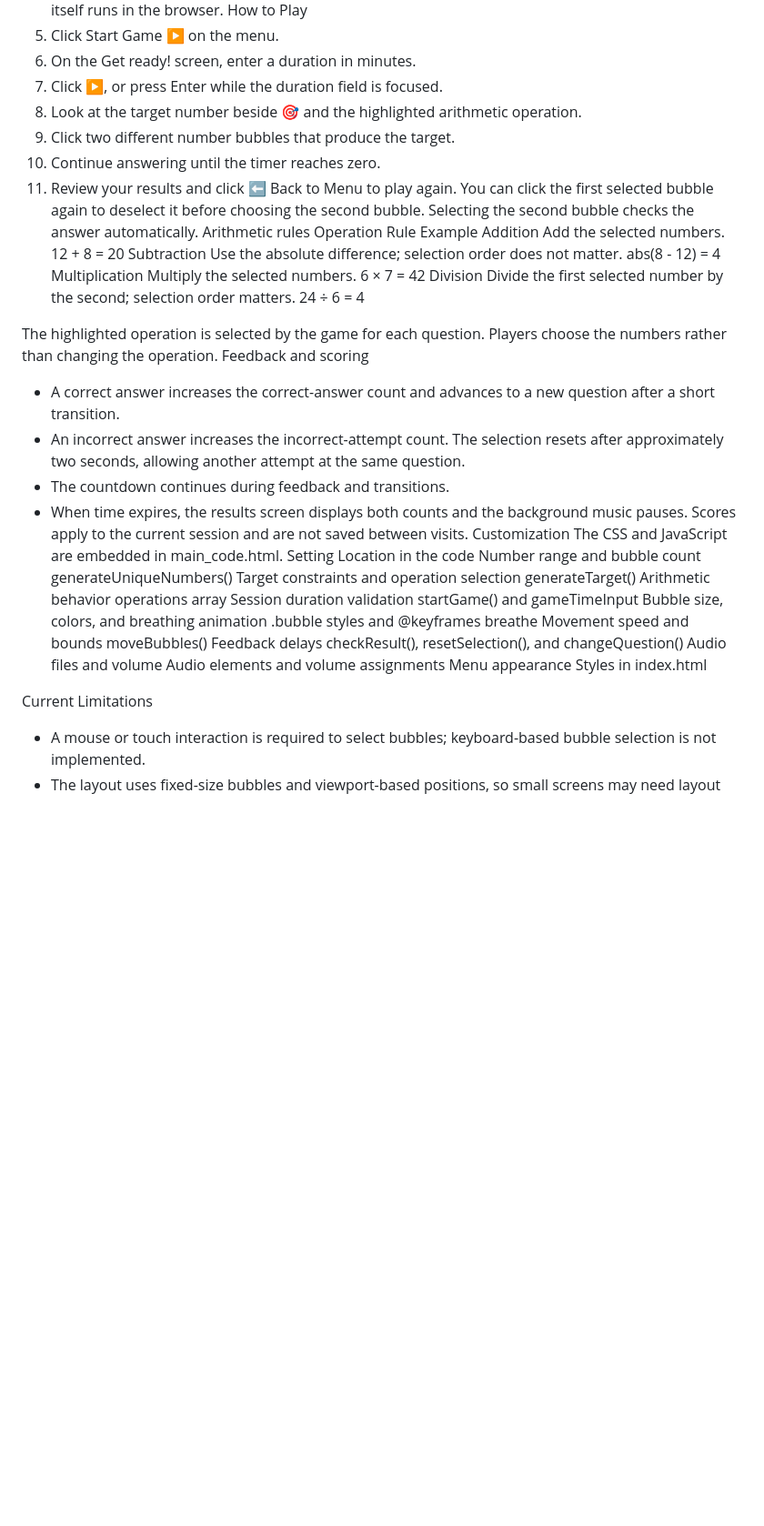
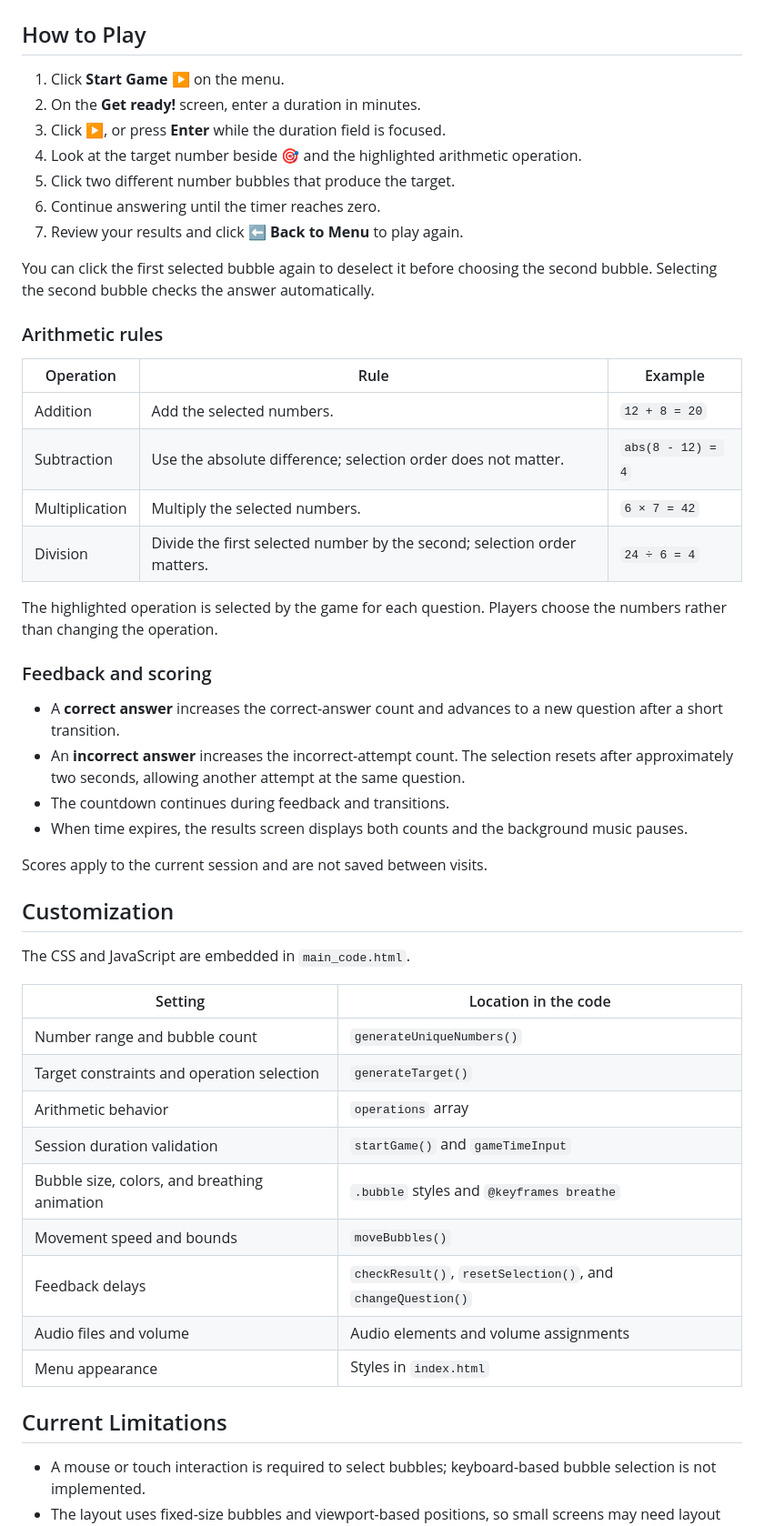
Before and after one commit to Alfredokw/assignment1, a Markdown page: README.md, the part around one of its changes. Shown at 91% size. GitHub-like rendering; blank space fills up the shorter version.

```diff
--- a/README.md
+++ b/README.md
@@ -49,43 +72,55 @@ Then open http://localhost:8000/index.html.
 Python is only used here to serve the static files; the game itself runs in the browser.
-How to Play
-1. Click Start Game ▶ on the menu.
-2. On the Get ready! screen, enter a duration in minutes.
-3. Click ▶, or press Enter while the duration field is focused.
+
+## How to Play
+
+1. Click **Start Game ▶** on the menu.
+2. On the **Get ready!** screen, enter a duration in minutes.
+3. Click **▶**, or press **Enter** while the duration field is focused.
 4. Look at the target number beside 🎯 and the highlighted arithmetic operation.
 5. Click two different number bubbles that produce the target.
 6. Continue answering until the timer reaches zero.
-7. Review your results and click ⬅ Back to Menu to play again.
+7. Review your results and click **⬅ Back to Menu** to play again.
+
 You can click the first selected bubble again to deselect it before choosing the second bubble. Selecting the second bubble checks the answer automatically.
-Arithmetic rules
-Operation	Rule	Example
-Addition	Add the selected numbers.	12 + 8 = 20
-Subtraction	Use the absolute difference; selection order does not matter.	abs(8 - 12) = 4
-Multiplication	Multiply the selected numbers.	6 × 7 = 42
-Division	Divide the first selected number by the second; selection order matters.	24 ÷ 6 = 4
 
+### Arithmetic rules
+
+| Operation | Rule | Example |
+| --- | --- | --- |
+| Addition | Add the selected numbers. | `12 + 8 = 20` |
+| Subtraction | Use the absolute difference; selection order does not matter. | `abs(8 - 12) = 4` |
+| Multiplication | Multiply the selected numbers. | `6 × 7 = 42` |
+| Division | Divide the first selected number by the second; selection order matters. | `24 ÷ 6 = 4` |
 
 The highlighted operation is selected by the game for each question. Players choose the numbers rather than changing the operation.
-Feedback and scoring
-- A correct answer increases the correct-answer count and advances to a new question after a short transition.
-- An incorrect answer increases the incorrect-attempt count. The selection resets after approximately two seconds, allowing another attempt at the same question.
+
+### Feedback and scoring
+
+- A **correct answer** increases the correct-answer count and advances to a new question after a short transition.
+- An **incorrect answer** increases the incorrect-attempt count. The selection resets after approximately two seconds, allowing another attempt at the same question.
 - The countdown continues during feedback and transitions.
 - When time expires, the results screen displays both counts and the background music pauses.
+
 Scores apply to the current session and are not saved between visits.
-Customization
-The CSS and JavaScript are embedded in main_code.html.
-Setting	Location in the code
-Number range and bubble count	generateUniqueNumbers()
-Target constraints and operation selection	generateTarget()
-Arithmetic behavior	operations array
-Session duration validation	startGame() and gameTimeInput
-Bubble size, colors, and breathing animation	.bubble styles and @keyframes breathe
-Movement speed and bounds	moveBubbles()
-Feedback delays	checkResult(), resetSelection(), and changeQuestion()
-Audio files and volume	Audio elements and volume assignments
-Menu appearance	Styles in index.html
 
+## Customization
 
-Current Limitations
+The CSS and JavaScript are embedded in `main_code.html`.
+
+| Setting | Location in the code |
+| --- | --- |
+| Number range and bubble count | `generateUniqueNumbers()` |
+| Target constraints and operation selection | `generateTarget()` |
+| Arithmetic behavior | `operations` array |
+| Session duration validation | `startGame()` and `gameTimeInput` |
+| Bubble size, colors, and breathing animation | `.bubble` styles and `@keyframes breathe` |
+| Movement speed and bounds | `moveBubbles()` |
+| Feedback delays | `checkResult()`, `resetSelection()`, and `changeQuestion()` |
+| Audio files and volume | Audio elements and volume assignments |
+| Menu appearance | Styles in `index.html` |
+
+## Current Limitations
+
 - A mouse or touch interaction is required to select bubbles; keyboard-based bubble selection is not implemented.
 - The layout uses fixed-size bubbles and viewport-based positions, so small screens may need layout adjustments.
 - Audio playback depends on browser permissions and the availability of the referenced sound files.
```
Also changed, not shown: other parts of README.md (+73 -43 lines).
